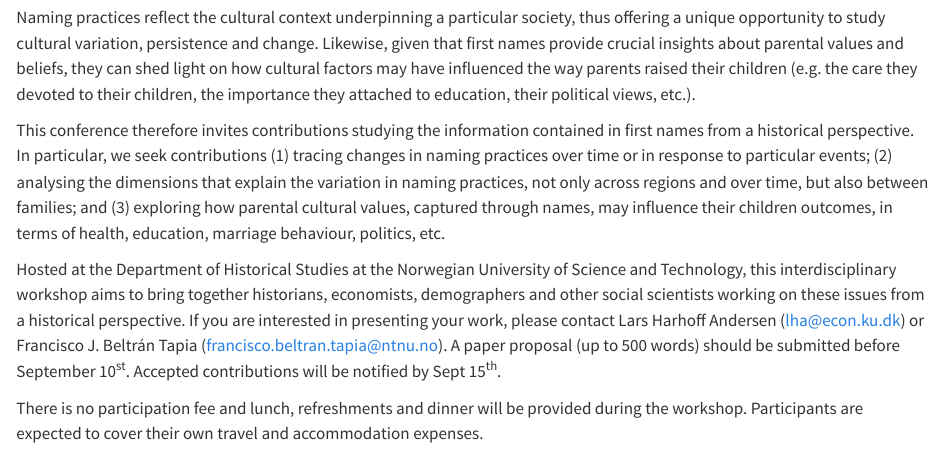
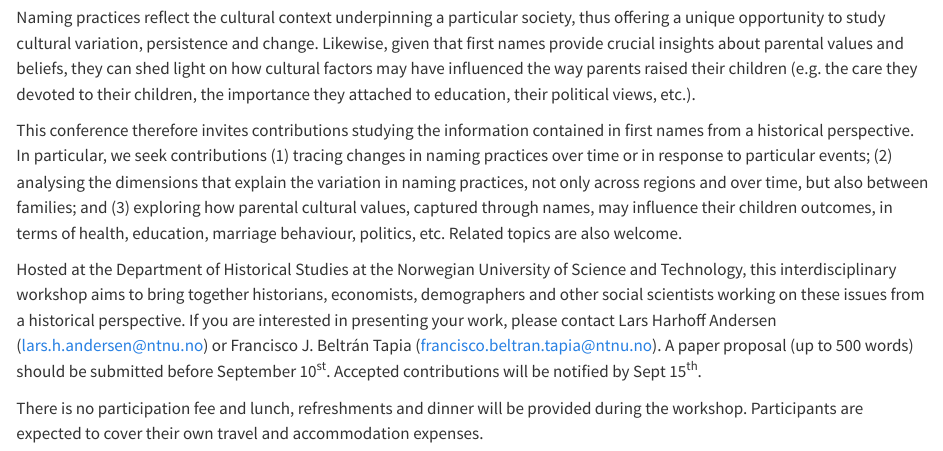
Before and after one commit to fjbeltrantapia/allthenames, a Quarto document (conferences.qmd): the page in a window 1100 px wide, from 220 px down. Rendered offline with R 4.5, knitr and Pandoc in place of Quarto, with nearby package versions.

Commit message:
update email

```diff
--- a/conferences.qmd
+++ b/conferences.qmd
@@ -19,9 +19,9 @@
 
 Naming practices reflect the cultural context underpinning a particular society, thus offering a unique opportunity to study cultural variation, persistence and change. Likewise, given that first names provide crucial insights about parental values and beliefs, they can shed light on how cultural factors may have influenced the way parents raised their children (e.g. the care they devoted to their children, the importance they attached to education, their political views, etc.).
 
-This conference therefore invites contributions studying the information contained in first names from a historical perspective. In particular, we seek contributions (1) tracing changes in naming practices over time or in response to particular events; (2) analysing the dimensions that explain the variation in naming practices, not only across regions and over time, but also between families; and (3) exploring how parental cultural values, captured through names, may influence their children outcomes, in terms of health, education, marriage behaviour, politics, etc.
+This conference therefore invites contributions studying the information contained in first names from a historical perspective. In particular, we seek contributions (1) tracing changes in naming practices over time or in response to particular events; (2) analysing the dimensions that explain the variation in naming practices, not only across regions and over time, but also between families; and (3) exploring how parental cultural values, captured through names, may influence their children outcomes, in terms of health, education, marriage behaviour, politics, etc. Related topics are also welcome.
 
-Hosted at the Department of Historical Studies at the Norwegian University of Science and Technology, this interdisciplinary workshop aims to bring together historians, economists, demographers and other social scientists working on these issues from a historical perspective. If you are interested in presenting your work, please contact Lars Harhoff Andersen ([lha@econ.ku.dk](mailto:lha@econ.ku.dk)) or Francisco J. Beltrán Tapia ([francisco.beltran.tapia@ntnu.no](mailto:francisco.beltran.tapia@ntnu.no)). A paper proposal (up to 500 words) should be submitted before September 10^st^. Accepted contributions will be notified by Sept 15^th^.
+Hosted at the Department of Historical Studies at the Norwegian University of Science and Technology, this interdisciplinary workshop aims to bring together historians, economists, demographers and other social scientists working on these issues from a historical perspective. If you are interested in presenting your work, please contact Lars Harhoff Andersen ([lars.h.andersen@ntnu.no](mailto:lars.h.andersen@ntnu.no)) or Francisco J. Beltrán Tapia ([francisco.beltran.tapia@ntnu.no](mailto:francisco.beltran.tapia@ntnu.no)). A paper proposal (up to 500 words) should be submitted before September 10^st^. Accepted contributions will be notified by Sept 15^th^.
 
 There is no participation fee and lunch, refreshments and dinner will be provided during the workshop. Participants are expected to cover their own travel and accommodation expenses.
 :::
```
Also changed, not shown: .quarto/idx/conferences.qmd.json, docs/search.json, 2 other files.
